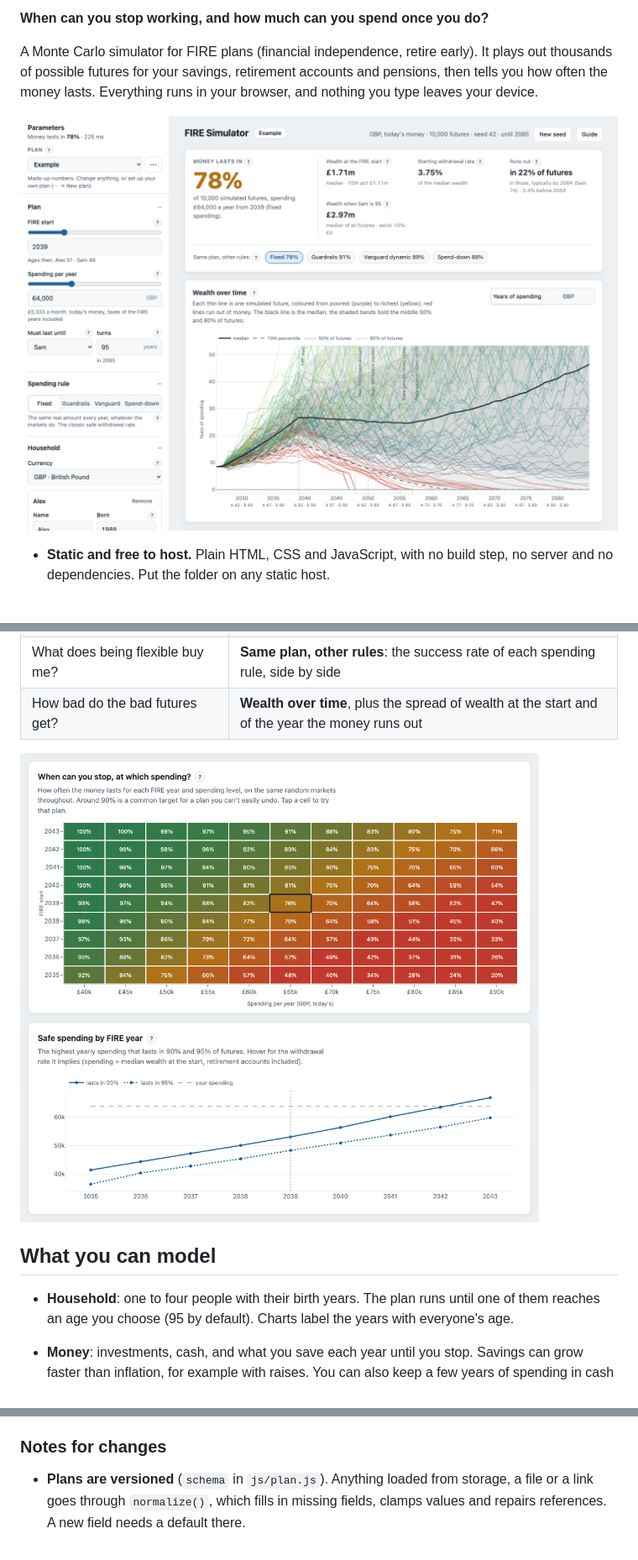
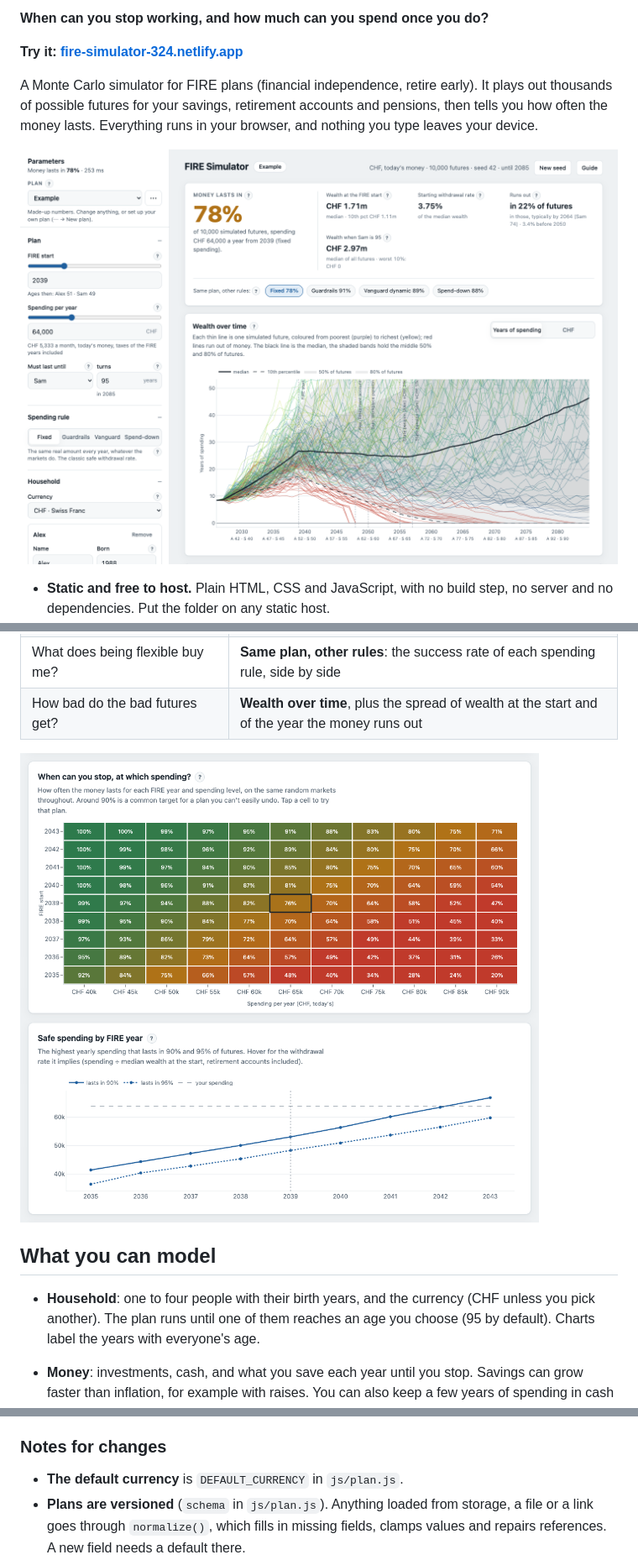
Before and after one commit to gabriardi/fire-simulator, a Markdown page: README.md, 3 parts joined by grey strips. Shown at 84% size. Rendered like a GitHub page; pictures changed too: docs/screenshot.png, docs/views.png; blank space fills up the shorter version.

```diff
--- a/README.md
+++ b/README.md
@@ -3,4 +5,6 @@
 **When can you stop working, and how much can you spend once you do?**
+
+**Try it: [fire-simulator-324.netlify.app](https://fire-simulator-324.netlify.app)**
 
 A Monte Carlo simulator for FIRE plans (financial independence, retire early). It plays out
 thousands of possible futures for your savings, retirement accounts and pensions, then tells you
@@ -43,7 +47,8 @@ device.
 
 ## What you can model
 
-- **Household**: one to four people with their birth years. The plan runs until one of them
+- **Household**: one to four people with their birth years, and the currency (CHF unless you pick
+  another). The plan runs until one of them
   reaches an age you choose (95 by default). Charts label the years with everyone's age.
 - **Money**: investments, cash, and what you save each year until you stop. Savings can grow
   faster than inflation, for example with raises. You can also keep a few years of spending in cash
@@ -283,6 +299,7 @@ node --test tests/             # Node 20 or newer; no packages to install
 
 ### Notes for changes
 
+- **The default currency** is `DEFAULT_CURRENCY` in `js/plan.js`.
 - **Plans are versioned** (`schema` in `js/plan.js`). Anything loaded from storage, a file or a
   link goes through `normalize()`, which fills in missing fields, clamps values and repairs
   references. A new field needs a default there.
```
Also changed, not shown: other parts of README.md (+17 -4 lines), 9 other files.
